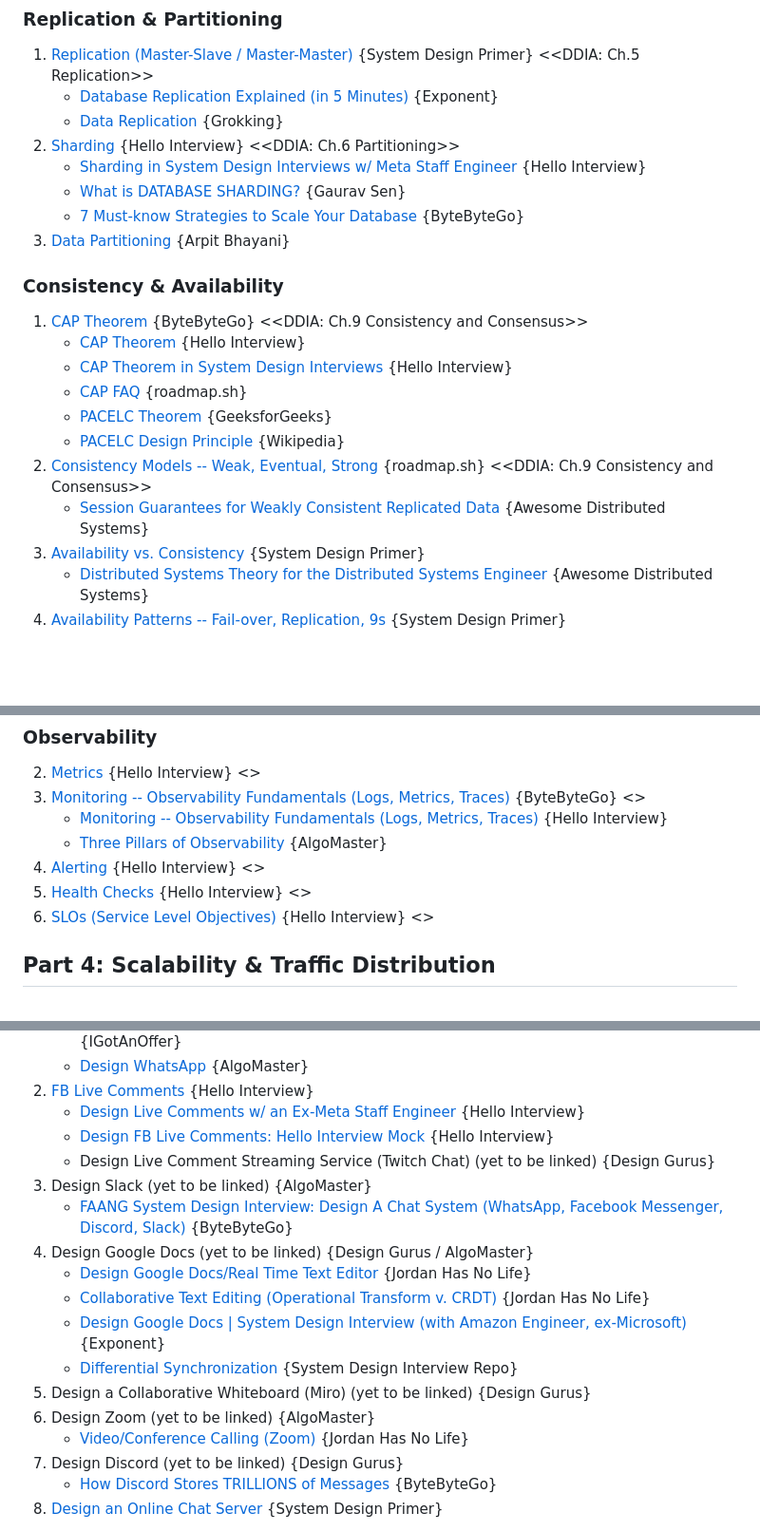
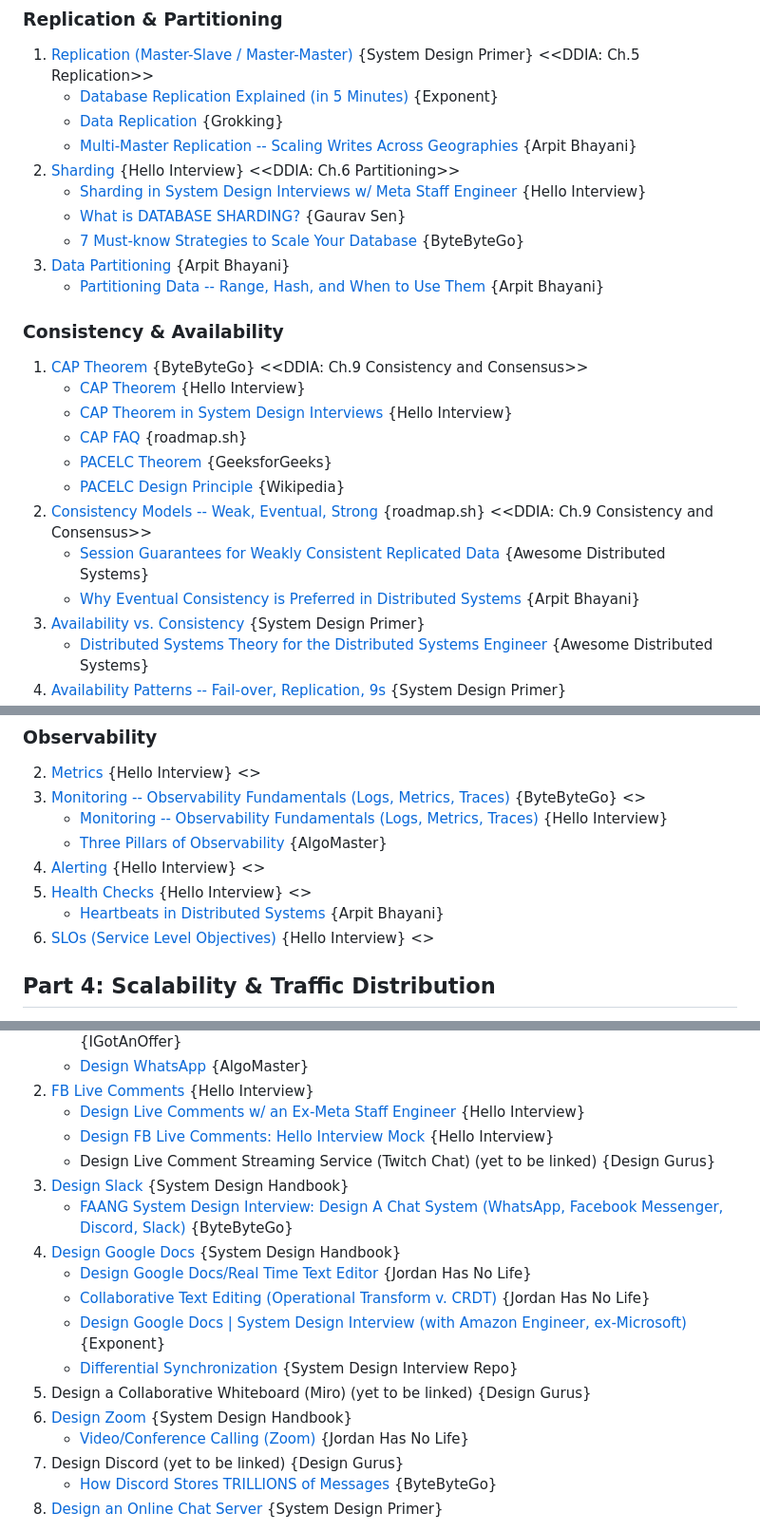
Before and after one commit to aryamanan/ladders-sheets, a Markdown page: faang_system_design_content_zone.md, 3 parts joined by grey strips. Shown at 95% size. Drawn GitHub-style; blank space fills up the shorter version.

```diff
--- a/faang_system_design_content_zone.md
+++ b/faang_system_design_content_zone.md
@@ -86,11 +87,13 @@ Curriculum-first system design index across ByteByteGo, Hello Interview, the Sys
 1. [Replication (Master-Slave / Master-Master)](https://github.com/donnemartin/system-design-primer#master-slave-replication) {System Design Primer} <<DDIA: Ch.5 Replication>>
    - [Database Replication Explained (in 5 Minutes)](https://www.youtube.com/watch?v=bI8Ry6GhMSE) {Exponent}
    - [Data Replication](https://www.educative.io/courses/grokking-the-system-design-interview/data-replication) {Grokking}
+   - [Multi-Master Replication -- Scaling Writes Across Geographies](https://arpitbhayani.me/blogs/multi-master-replication) {Arpit Bhayani}
 2. [Sharding](https://www.hellointerview.com/learn/system-design/core-concepts/sharding) {Hello Interview} <<DDIA: Ch.6 Partitioning>>
    - [Sharding in System Design Interviews w/ Meta Staff Engineer](https://www.youtube.com/watch?v=L521gizea4s) {Hello Interview}
    - [What is DATABASE SHARDING?](https://www.youtube.com/watch?v=5faMjKuB9bc) {Gaurav Sen}
    - [7 Must-know Strategies to Scale Your Database](https://www.youtube.com/watch?v=_1IKwnbscQU) {ByteByteGo}
 3. [Data Partitioning](https://arpitbhayani.me/blogs/data-partitioning/) {Arpit Bhayani}
+   - [Partitioning Data -- Range, Hash, and When to Use Them](https://arpitbhayani.me/blogs/some-data-partitioning-strategies-for-distributed-data-stores) {Arpit Bhayani}
 
 ### Consistency & Availability
 
@@ -102,6 +105,7 @@ Curriculum-first system design index across ByteByteGo, Hello Interview, the Sys
    - [PACELC Design Principle](https://en.wikipedia.org/wiki/PACELC_theorem) {Wikipedia}
 2. [Consistency Models -- Weak, Eventual, Strong](https://cs.fyi/guide/consistency-patterns-week-strong-eventual/) {roadmap.sh} <<DDIA: Ch.9 Consistency and Consensus>>
    - [Session Guarantees for Weakly Consistent Replicated Data](https://www.cs.cornell.edu/courses/cs734/2000FA/cached%20papers/SessionGuaranteesPDIS_1.html) {Awesome Distributed Systems}
+   - [Why Eventual Consistency is Preferred in Distributed Systems](https://arpitbhayani.me/blogs/eventual-consistency) {Arpit Bhayani}
 3. [Availability vs. Consistency](https://github.com/donnemartin/system-design-primer#availability-vs-consistency) {System Design Primer}
    - [Distributed Systems Theory for the Distributed Systems Engineer](https://www.the-paper-trail.org/post/2014-08-09-distributed-systems-theory-for-the-distributed-systems-engineer/) {Awesome Distributed Systems}
 4. [Availability Patterns -- Fail-over, Replication, 9s](https://github.com/donnemartin/system-design-primer#availability-patterns) {System Design Primer}
@@ -145,6 +150,7 @@ Curriculum-first system design index across ByteByteGo, Hello Interview, the Sys
    - [Three Pillars of Observability](https://algomaster.io/learn/system-design/three-pillars-observability) {AlgoMaster}
 4. [Alerting](https://prometheus.io/docs/alerting/latest/overview/) {Hello Interview} <<Google SRE: Ch.6 Monitoring Distributed Systems>>
 5. [Health Checks](https://kubernetes.io/docs/concepts/configuration/liveness-readiness-startup-probes/) {Hello Interview} <<Google SRE: Ch.20 Load Balancing in the Datacenter>>
+   - [Heartbeats in Distributed Systems](https://arpitbhayani.me/blogs/heartbeats-in-distributed-systems) {Arpit Bhayani}
 8. [SLOs (Service Level Objectives)](https://www.ibm.com/think/topics/service-level-objective) {Hello Interview} <<Google SRE: Ch.4 Service Level Objectives>>
 
 ## Part 4: Scalability & Traffic Distribution
@@ -410,15 +419,15 @@ Curriculum-first system design index across ByteByteGo, Hello Interview, the Sys
    - [Design Live Comments w/ an Ex-Meta Staff Engineer](https://www.youtube.com/watch?v=LjLx0fCd1k8) {Hello Interview}
    - [Design FB Live Comments: Hello Interview Mock](https://www.youtube.com/watch?v=tgSe27eoBG0) {Hello Interview}
    - Design Live Comment Streaming Service (Twitch Chat) (yet to be linked) {Design Gurus}
-3. Design Slack (yet to be linked) {AlgoMaster}
+3. [Design Slack](https://www.systemdesignhandbook.com/guides/design-slack/) {System Design Handbook}
    - [FAANG System Design Interview: Design A Chat System (WhatsApp, Facebook Messenger, Discord, Slack)](https://www.youtube.com/watch?v=okrR1KXNLtA) {ByteByteGo}
-4. Design Google Docs (yet to be linked) {Design Gurus / AlgoMaster}
+4. [Design Google Docs](https://www.systemdesignhandbook.com/guides/google-docs-system-design/) {System Design Handbook}
    - [Design Google Docs/Real Time Text Editor](https://www.youtube.com/watch?v=YCjVIDv0zQY) {Jordan Has No Life}
    - [Collaborative Text Editing (Operational Transform v. CRDT)](https://www.youtube.com/watch?v=uOKrTc3Q0D0) {Jordan Has No Life}
    - [Design Google Docs | System Design Interview (with Amazon Engineer, ex-Microsoft)](https://www.youtube.com/watch?v=cL9If4X7aaE) {Exponent}
    - [Differential Synchronization](https://neil.fraser.name/writing/sync/) {System Design Interview Repo}
 5. Design a Collaborative Whiteboard (Miro) (yet to be linked) {Design Gurus}
-6. Design Zoom (yet to be linked) {AlgoMaster}
+6. [Design Zoom](https://www.systemdesignhandbook.com/guides/design-zoom/) {System Design Handbook}
    - [Video/Conference Calling (Zoom)](https://www.youtube.com/watch?v=7KO7o55dcuw) {Jordan Has No Life}
 7. Design Discord (yet to be linked) {Design Gurus}
    - [How Discord Stores TRILLIONS of Messages](https://www.youtube.com/watch?v=O3PwuzCvAjI) {ByteByteGo}
```
Also changed, not shown: other parts of faang_system_design_content_zone.md (+27 -20 lines).
